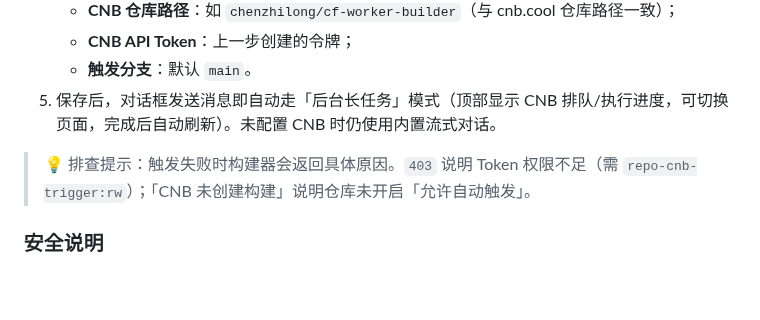
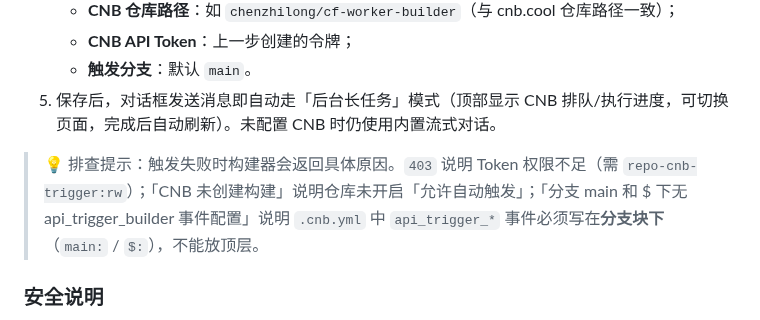
Before and after one commit to dockermen/cf-worker-builder, a Markdown page: README.md, the part around the change. Drawn GitHub-style; blank space fills up the shorter version.

Commit message:
README：补充api_trigger事件需配置在分支块下的排查提示

```diff
--- a/README.md
+++ b/README.md
@@ -178,7 +178,7 @@ Workers 的同步请求有较短的超时限制（尤其流式 SSE 长对话容
    - **触发分支**：默认 `main`。
 5. 保存后，对话框发送消息即自动走「后台长任务」模式（顶部显示 CNB 排队/执行进度，可切换页面，完成后自动刷新）。未配置 CNB 时仍使用内置流式对话。
 
-> 💡 排查提示：触发失败时构建器会返回具体原因。`403` 说明 Token 权限不足（需 `repo-cnb-trigger:rw`）；「CNB 未创建构建」说明仓库未开启「允许自动触发」。
+> 💡 排查提示：触发失败时构建器会返回具体原因。`403` 说明 Token 权限不足（需 `repo-cnb-trigger:rw`）；「CNB 未创建构建」说明仓库未开启「允许自动触发」；「分支 main 和 $ 下无 api_trigger_builder 事件配置」说明 `.cnb.yml` 中 `api_trigger_*` 事件必须写在**分支块下**（`main:` / `$:`），不能放顶层。
 
 ### 安全说明
 
```
